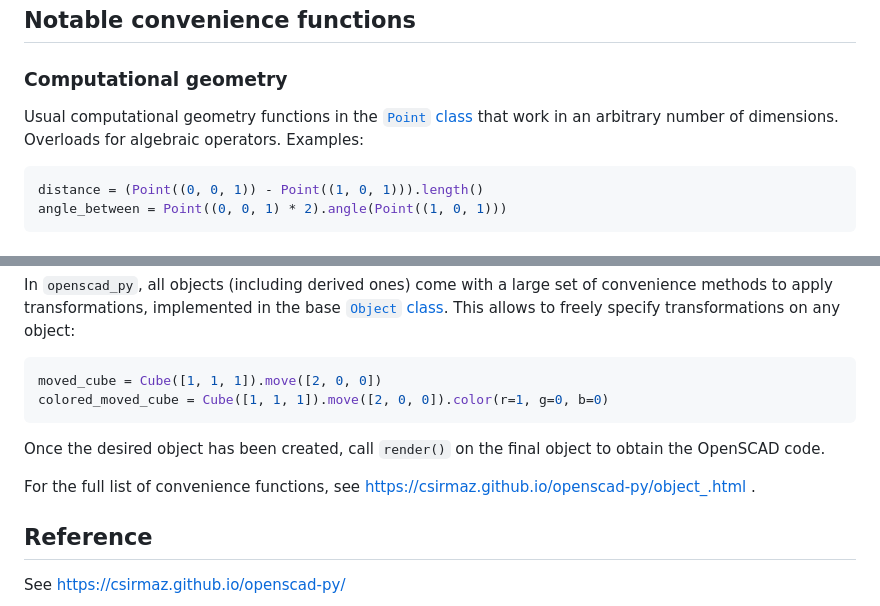
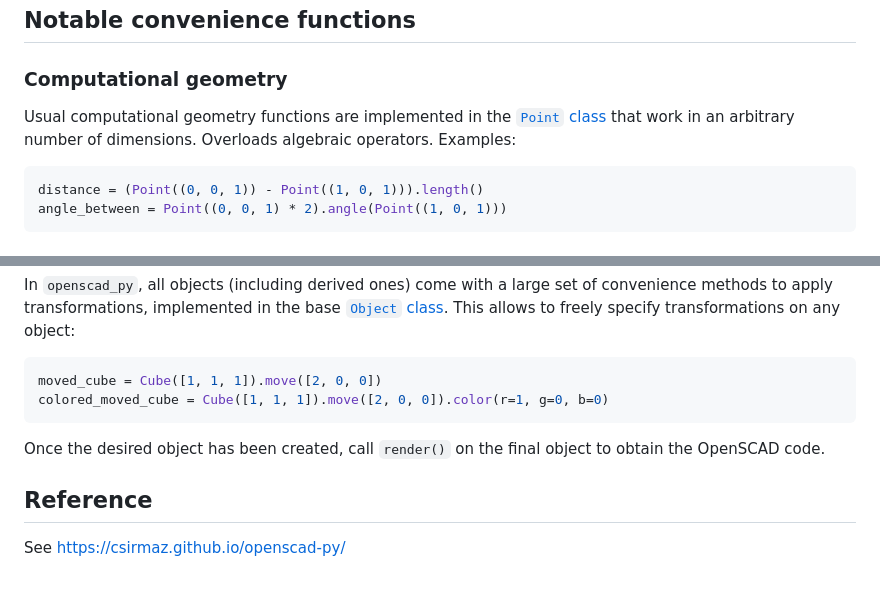
Before and after one commit to csirmaz/openscad-py, a Markdown page: README.md, 2 parts joined by grey strips. Rendered like a GitHub page; blank space fills up the shorter version.

````diff
--- a/README.md
+++ b/README.md
@@ -42,9 +42,9 @@ $ openscad example.scad
 
 ### Computational geometry
 
-Usual computational geometry functions in the
+Usual computational geometry functions are implemented in the
 [`Point` class](https://csirmaz.github.io/openscad-py/point.html)
-that work in an arbitrary number of dimensions. Overloads for algebraic operators. Examples:
+that work in an arbitrary number of dimensions. Overloads algebraic operators. Examples:
 
 ```python
 distance = (Point((0, 0, 1)) - Point((1, 0, 1))).length()
@@ -124,9 +124,6 @@ colored_moved_cube = Cube([1, 1, 1]).move([2, 0, 0]).color(r=1, g=0, b=0)
 Once the desired object has been created, call `render()` on the final object to obtain the
 OpenSCAD code.
 
-For the full list of convenience functions, see
-https://csirmaz.github.io/openscad-py/object_.html .
-
 ## Reference
 
 See https://csirmaz.github.io/openscad-py/
````
